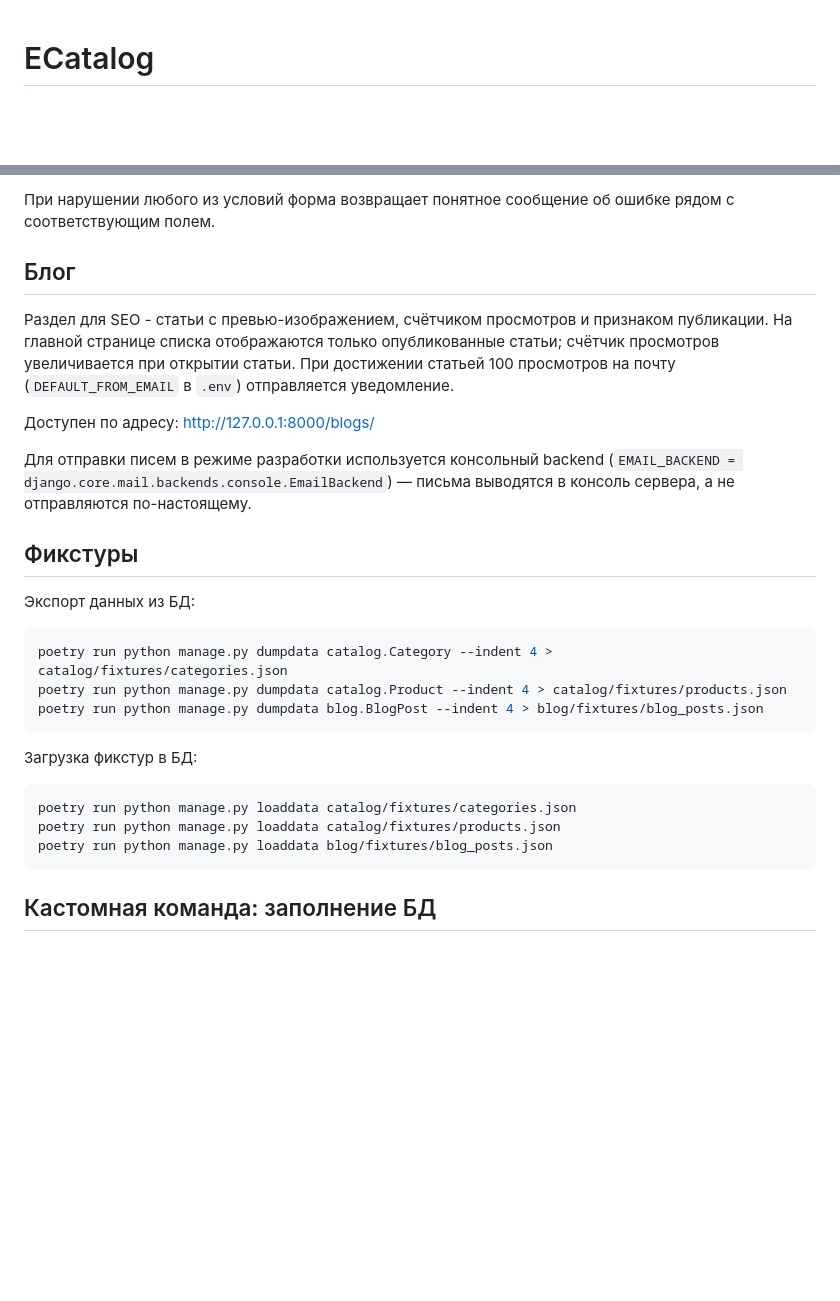
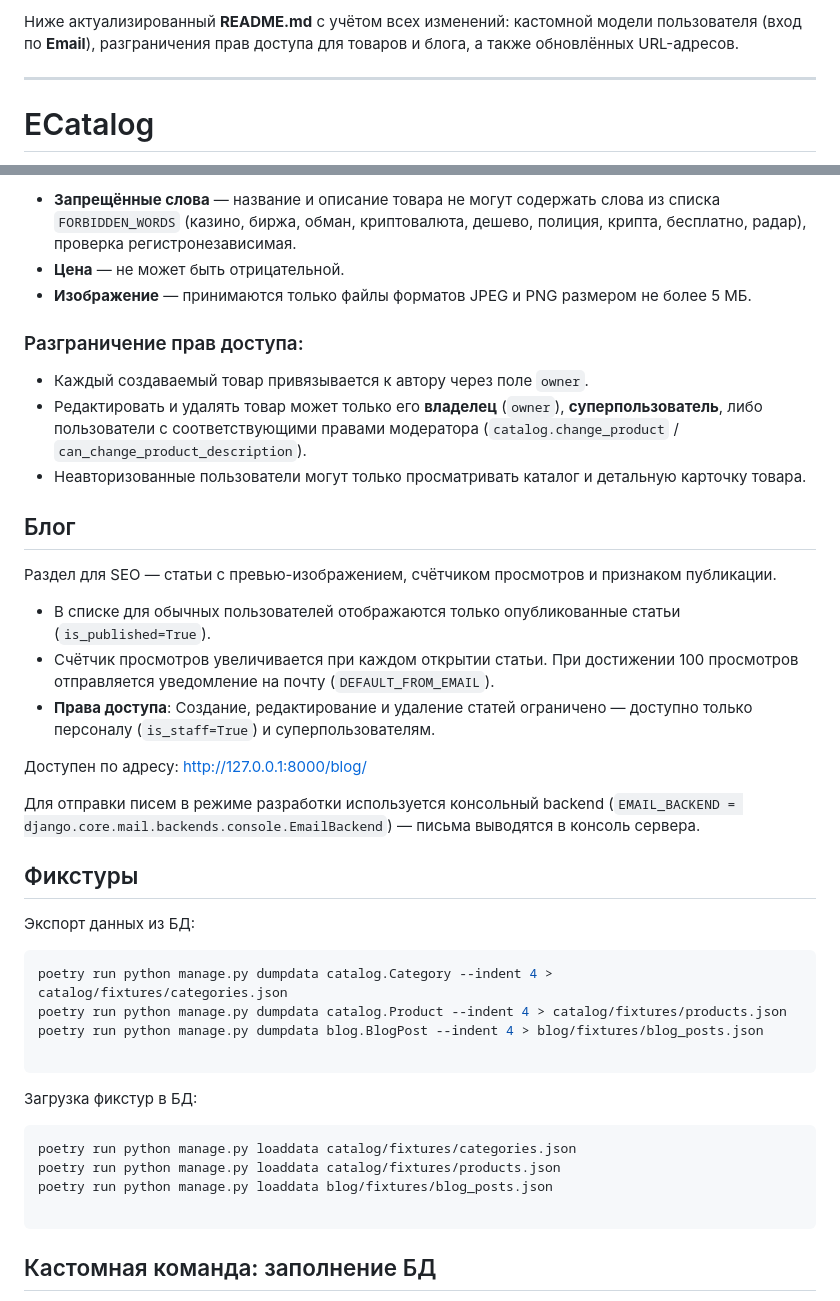
Before and after one commit to ivanitch/ecatalog, a Markdown page: README.md, 2 parts joined by grey strips. GitHub-like rendering; blank space fills up the shorter version.

Commit message:
fix: readme.md

````diff
--- a/README.md
+++ b/README.md
@@ -1,3 +1,8 @@
+Ниже актуализированный **README.md** с учётом всех изменений: кастомной модели пользователя (вход по **Email**),
+разграничения прав доступа для товаров и блога, а также обновлённых URL-адресов.
+
+---
+
 # ECatalog
 
 Учебный проект по созданию системы управления каталогом товаров на Python, разработанный в рамках курса
@@ -75,19 +90,30 @@ p.delete()
 
-При нарушении любого из условий форма возвращает понятное сообщение об ошибке рядом с
-соответствующим полем.
+* **Запрещённые слова** — название и описание товара не могут содержать слова из списка `FORBIDDEN_WORDS` (казино,
+  биржа, обман, криптовалюта, дешево, полиция, крипта, бесплатно, радар), проверка регистронезависимая.
+* **Цена** — не может быть отрицательной.
+* **Изображение** — принимаются только файлы форматов JPEG и PNG размером не более 5 МБ.
+
+### Разграничение прав доступа:
+
+* Каждый создаваемый товар привязывается к автору через поле `owner`.
+* Редактировать и удалять товар может только его **владелец** (`owner`), **суперпользователь**, либо пользователи с
+  соответствующими правами модератора (`catalog.change_product` / `can_change_product_description`).
+* Неавторизованные пользователи могут только просматривать каталог и детальную карточку товара.
 
 ## Блог
 
-Раздел для SEO - статьи с превью-изображением, счётчиком просмотров и признаком публикации.
-На главной странице списка отображаются только опубликованные статьи; счётчик просмотров
-увеличивается при открытии статьи. При достижении статьей 100 просмотров на почту
-(`DEFAULT_FROM_EMAIL` в `.env`) отправляется уведомление.
+Раздел для SEO — статьи с превью-изображением, счётчиком просмотров и признаком публикации.
 
-Доступен по адресу: [http://127.0.0.1:8000/blogs/](http://127.0.0.1:8000/blogs/)
+* В списке для обычных пользователей отображаются только опубликованные статьи (`is_published=True`).
+* Счётчик просмотров увеличивается при каждом открытии статьи. При достижении 100 просмотров отправляется уведомление на
+  почту (`DEFAULT_FROM_EMAIL`).
+* **Права доступа**: Создание, редактирование и удаление статей ограничено — доступно только персоналу (`is_staff=True`)
+  и суперпользователям.
 
-Для отправки писем в режиме разработки используется консольный backend
-(`EMAIL_BACKEND = django.core.mail.backends.console.EmailBackend`) — письма выводятся в консоль
-сервера, а не отправляются по-настоящему.
+Доступен по адресу: [http://127.0.0.1:8000/blog/](https://www.google.com/search?q=http://127.0.0.1:8000/blog/)
+
+Для отправки писем в режиме разработки используется консольный
+backend (`EMAIL_BACKEND = django.core.mail.backends.console.EmailBackend`) — письма выводятся в консоль сервера.
 
 ## Фикстуры
 
@@ -97,6 +123,7 @@ p.delete()
 poetry run python manage.py dumpdata catalog.Category --indent 4 > catalog/fixtures/categories.json
 poetry run python manage.py dumpdata catalog.Product --indent 4 > catalog/fixtures/products.json
 poetry run python manage.py dumpdata blog.BlogPost --indent 4 > blog/fixtures/blog_posts.json
+
 ```
 
 Загрузка фикстур в БД:
@@ -105,6 +132,7 @@ poetry run python manage.py dumpdata blog.BlogPost --indent 4 > blog/fixtures/bl
 poetry run python manage.py loaddata catalog/fixtures/categories.json
 poetry run python manage.py loaddata catalog/fixtures/products.json
 poetry run python manage.py loaddata blog/fixtures/blog_posts.json
+
 ```
 
 ## Кастомная команда: заполнение БД
````
Also changed, not shown: other parts of README.md (+20 -10 lines).
